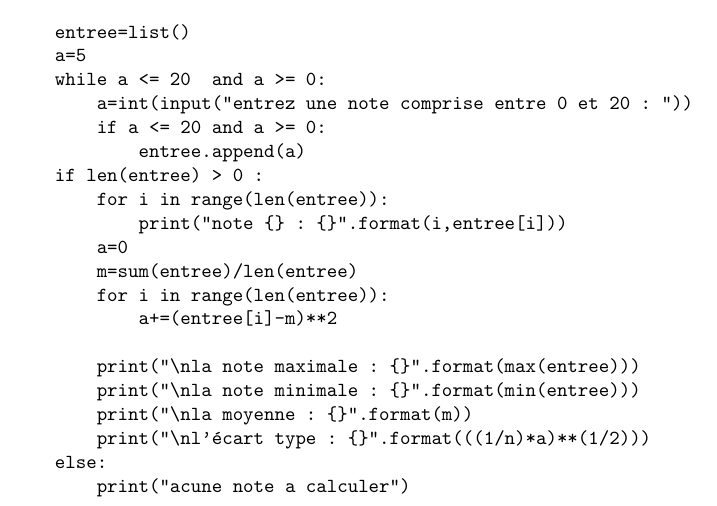
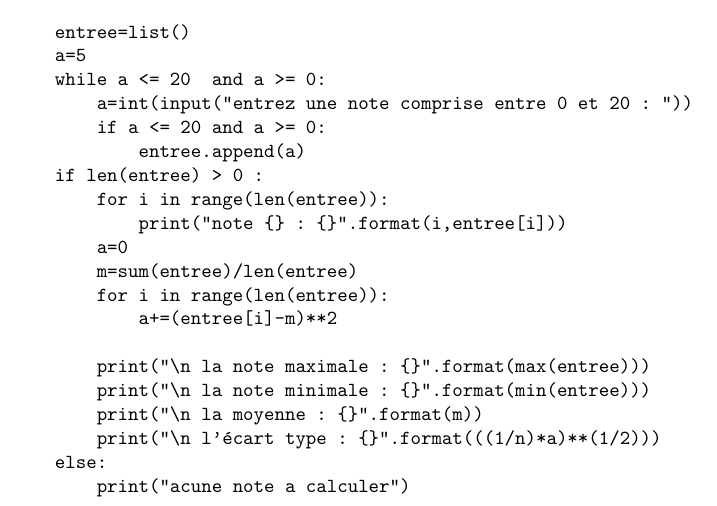
Before and after one commit to saad-el-harchi/CorrCollectTP3Python3YM22018, a LaTeX document (1544204784710_0_Corr3P.tex): part of page 2 of 2, cut so that both start at the same text. Compiled offline with pdfLaTeX.

Commit message:
Update 1544204784710_0_Corr3P.tex

```diff
--- a/1544204784710_0_Corr3P.tex
+++ b/1544204784710_0_Corr3P.tex
@@ -30,10 +30,10 @@ Correction s\'{e}rie 3 python
     			for i in range(len(entree)):
         			a+=(entree[i]-m)**2
 
-    			print("\nla note maximale : {}".format(max(entree)))
-    			print("\nla note minimale : {}".format(min(entree)))
-    			print("\nla moyenne : {}".format(m))
-    			print("\nl'écart type : {}".format(((1/n)*a)**(1/2)))
+    			print("\n la note maximale : {}".format(max(entree)))
+    			print("\n la note minimale : {}".format(min(entree)))
+    			print("\n la moyenne : {}".format(m))
+    			print("\n l'écart type : {}".format(((1/n)*a)**(1/2)))
 			else:
     			print("acune note a calculer")
 		\end{verbatim}
```
